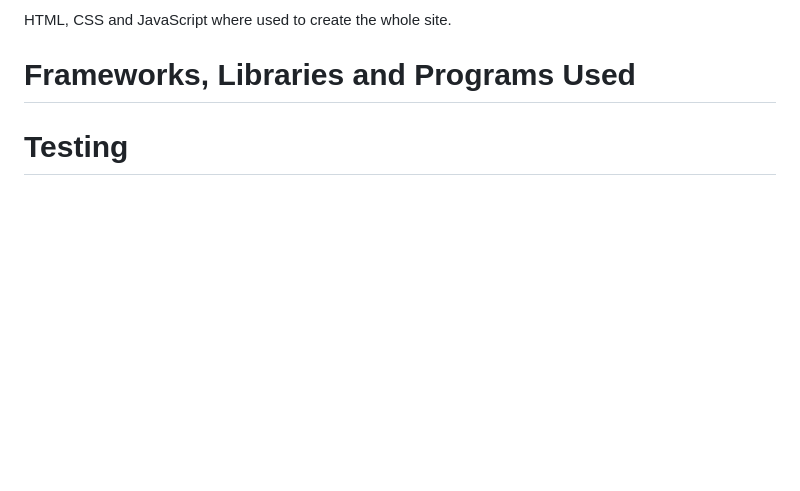
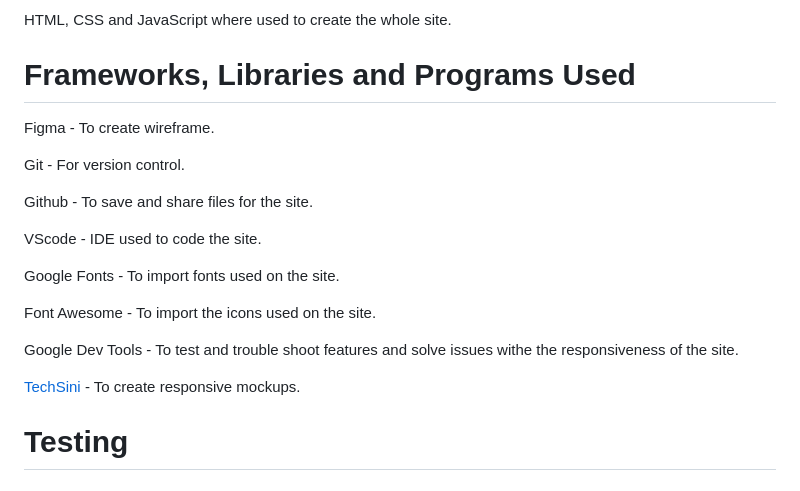
Before and after one commit to jflets/Wiz-Quiz, a Markdown page: README.md, the part around the change. Rendered like a GitHub page; blank space fills up the shorter version.

Commit message:
Add content to frameworks section in README.md

```diff
--- a/README.md
+++ b/README.md
@@ -118,6 +118,22 @@ HTML, CSS and JavaScript where used to create the whole site.
 
 # Frameworks, Libraries and Programs Used
 
+Figma - To create wireframe.
+
+Git - For version control.
+
+Github - To save and share files for the site.
+
+VScode - IDE used to code the site.
+
+Google Fonts - To import fonts used on the site.
+
+Font Awesome - To import the icons used on the site.
+
+Google Dev Tools - To test and trouble shoot features and solve issues withe the responsiveness of the site.
+
+[TechSini](https://techsini.com/multi-mockup/) - To create responsive mockups.
+
 # Testing
 
 ## Screen Size Testing
```
